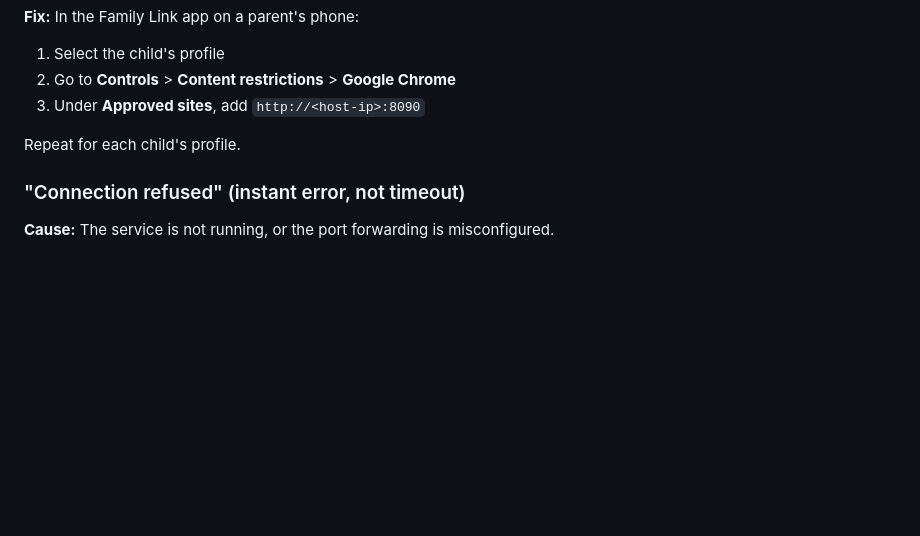
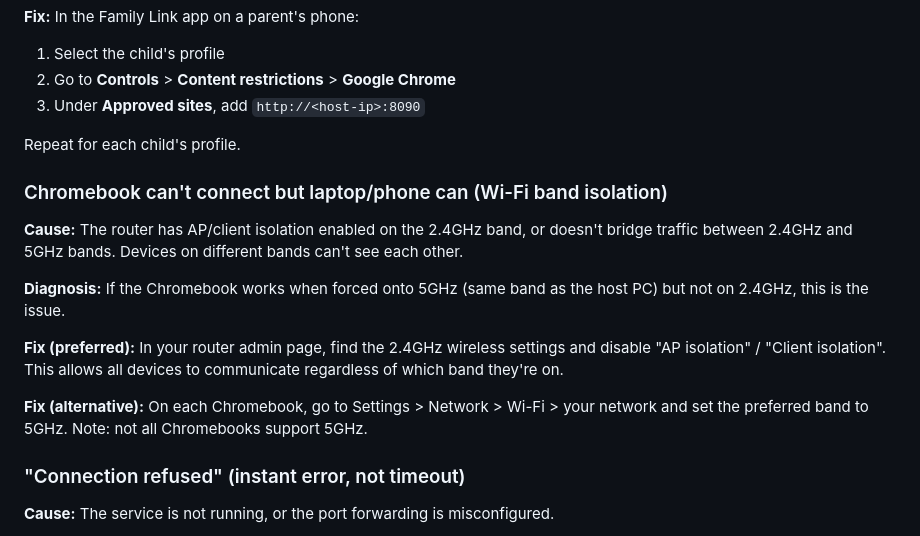
Before and after one commit to marfleetn/Kids_AI-Home, a Markdown page: docs/TROUBLESHOOTING.md, the part around the change. GitHub-like rendering; blank space fills up the shorter version.

Commit message:
Add Wi-Fi band isolation to troubleshooting guide
Chromebooks on 2.4GHz couldn't reach the host PC on 5GHz due to
router AP isolation between bands.

Co-Authored-By: Claude Opus 4.6 <noreply@anthropic.com>
Claude-Session: https://claude.ai/code/session_01XCk5vukNeRB44fpb9dMdF7

```diff
--- a/docs/TROUBLESHOOTING.md
+++ b/docs/TROUBLESHOOTING.md
@@ -157,6 +157,16 @@ Use this IP from other devices: `http://<host-ip>:8090`
 
 Repeat for each child's profile.
 
+### Chromebook can't connect but laptop/phone can (Wi-Fi band isolation)
+
+**Cause:** The router has AP/client isolation enabled on the 2.4GHz band, or doesn't bridge traffic between 2.4GHz and 5GHz bands. Devices on different bands can't see each other.
+
+**Diagnosis:** If the Chromebook works when forced onto 5GHz (same band as the host PC) but not on 2.4GHz, this is the issue.
+
+**Fix (preferred):** In your router admin page, find the 2.4GHz wireless settings and disable "AP isolation" / "Client isolation". This allows all devices to communicate regardless of which band they're on.
+
+**Fix (alternative):** On each Chromebook, go to Settings > Network > Wi-Fi > your network and set the preferred band to 5GHz. Note: not all Chromebooks support 5GHz.
+
 ### "Connection refused" (instant error, not timeout)
 
 **Cause:** The service is not running, or the port forwarding is misconfigured.
```
